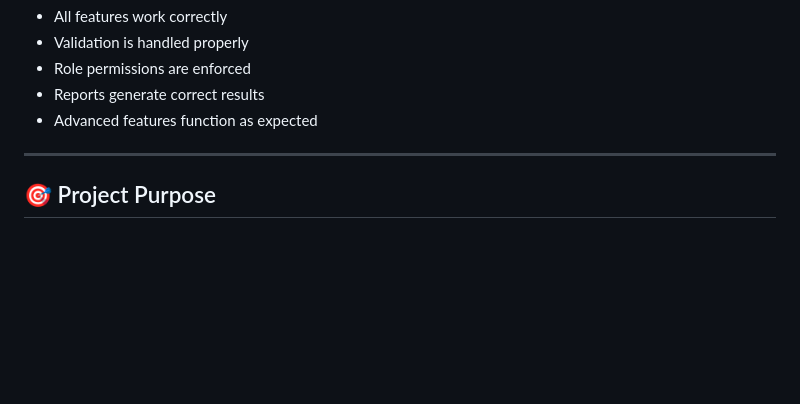
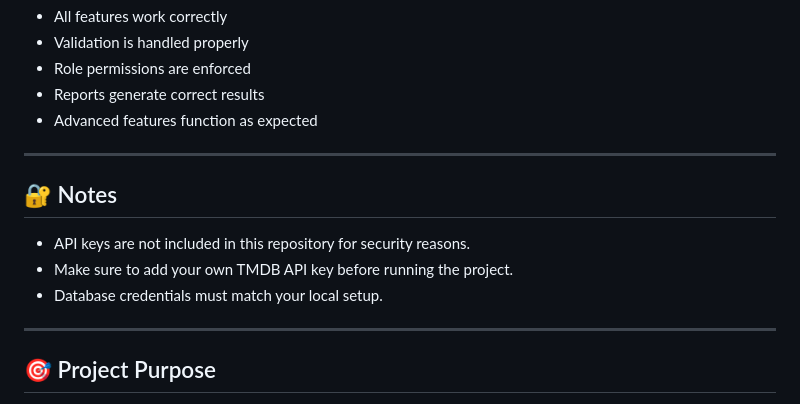
Before and after one commit to DanaAlbanki/IT8415_G2S5_Project, a Markdown page: README.md, the part around one of its changes. Rendered like a GitHub page; blank space fills up the shorter version.

```diff
--- a/README.md
+++ b/README.md
@@ -340,6 +423,14 @@ The system is tested to ensure:
 
 ---
 
+## 🔐 Notes
+
+* API keys are not included in this repository for security reasons.
+* Make sure to add your own TMDB API key before running the project.
+* Database credentials must match your local setup.
+
+---
+
 ## 🎯 Project Purpose
 
 MovieMeter demonstrates professional full-stack web development skills including server-side programming, relational database design, secure coding practices, role-based access control, and thorough testing.
```
Also changed, not shown: other parts of README.md (+83 -0 lines).
